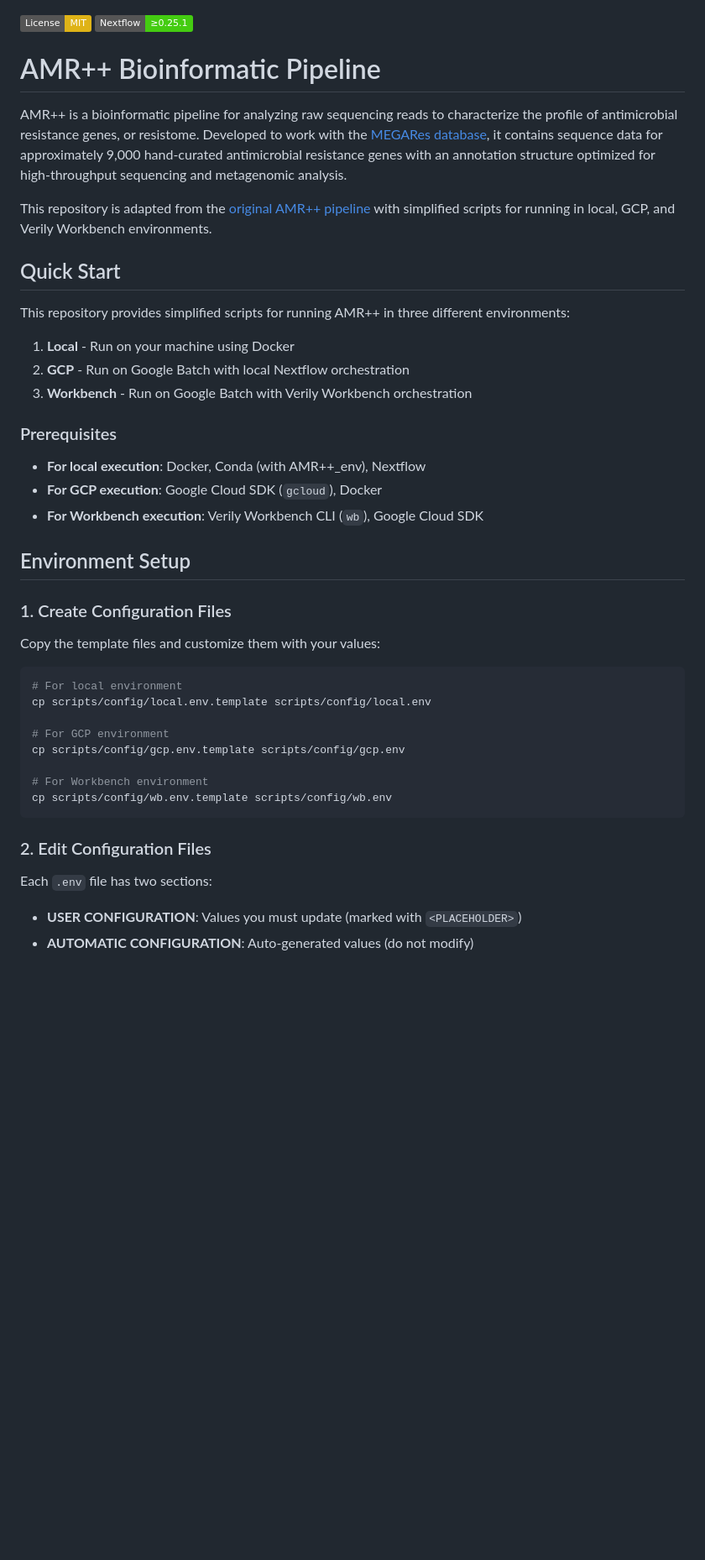
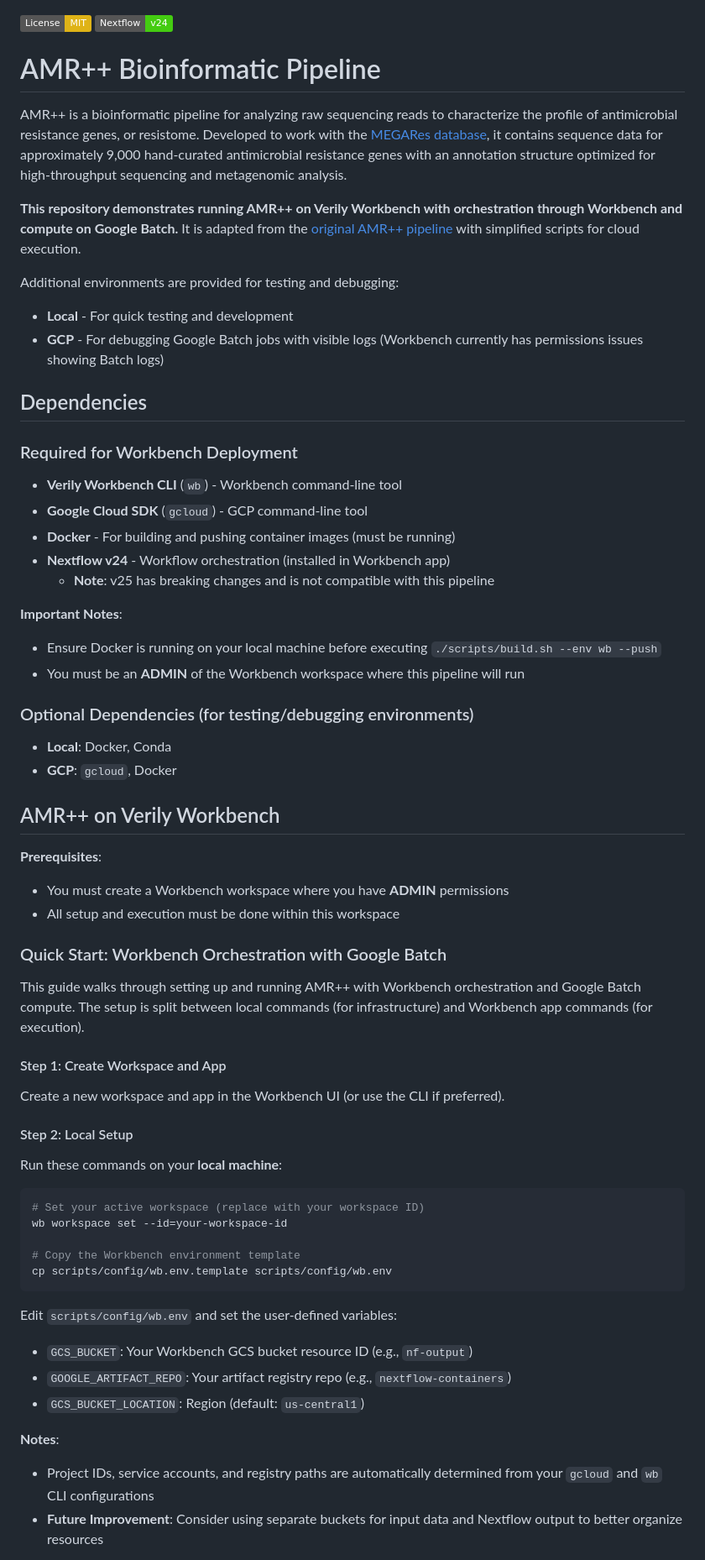
Before and after one commit to verily-src/workbench-examples, a Markdown page: nextflow/amr-on-wb/README.md, the part around one of its changes. Shown at 84% size. Rendered like a GitHub page; badges without logos; blank space fills up the shorter version.

Commit message:
Update docs with working instructions for running verily orchestration, google batch compute

````diff
--- a/nextflow/amr-on-wb/README.md
+++ b/nextflow/amr-on-wb/README.md
@@ -1,46 +1,66 @@
 [![License: MIT](https://img.shields.io/badge/License-MIT-yellow.svg)](https://opensource.org/licenses/MIT)
-[![Nextflow](https://img.shields.io/badge/Nextflow-%E2%89%A50.25.1-brightgreen.svg)](https://www.nextflow.io/)
+[![Nextflow](https://img.shields.io/badge/Nextflow-v24-brightgreen.svg)](https://www.nextflow.io/)
 
 # AMR++ Bioinformatic Pipeline
 
 AMR++ is a bioinformatic pipeline for analyzing raw sequencing reads to characterize the profile of antimicrobial resistance genes, or resistome. Developed to work with the [MEGARes database](https://megares.meglab.org/), it contains sequence data for approximately 9,000 hand-curated antimicrobial resistance genes with an annotation structure optimized for high-throughput sequencing and metagenomic analysis.
 
-This repository is adapted from the [original AMR++ pipeline](https://github.com/Microbial-Ecology-Group/AMRplusplus) with simplified scripts for running in local, GCP, and Verily Workbench environments.
+**This repository demonstrates running AMR++ on Verily Workbench with orchestration through Workbench and compute on Google Batch.** It is adapted from the [original AMR++ pipeline](https://github.com/Microbial-Ecology-Group/AMRplusplus) with simplified scripts for cloud execution.
 
-## Quick Start
+Additional environments are provided for testing and debugging:
+- **Local** - For quick testing and development
+- **GCP** - For debugging Google Batch jobs with visible logs (Workbench currently has permissions issues showing Batch logs)
 
-This repository provides simplified scripts for running AMR++ in three different environments:
+## Dependencies
 
-1. **Local** - Run on your machine using Docker
-2. **GCP** - Run on Google Batch with local Nextflow orchestration
-3. **Workbench** - Run on Google Batch with Verily Workbench orchestration
+### Required for Workbench Deployment
+- **Verily Workbench CLI** (`wb`) - Workbench command-line tool
+- **Google Cloud SDK** (`gcloud`) - GCP command-line tool
+- **Docker** - For building and pushing container images (must be running)
+- **Nextflow v24** - Workflow orchestration (installed in Workbench app)
+  - **Note**: v25 has breaking changes and is not compatible with this pipeline
 
-### Prerequisites
+**Important Notes**:
+- Ensure Docker is running on your local machine before executing `./scripts/build.sh --env wb --push`
+- You must be an **ADMIN** of the Workbench workspace where this pipeline will run
 
-- **For local execution**: Docker, Conda (with AMR++_env), Nextflow
-- **For GCP execution**: Google Cloud SDK (`gcloud`), Docker
-- **For Workbench execution**: Verily Workbench CLI (`wb`), Google Cloud SDK
+### Optional Dependencies (for testing/debugging environments)
+- **Local**: Docker, Conda
+- **GCP**: `gcloud`, Docker
 
-## Environment Setup
 
-### 1. Create Configuration Files
+## AMR++ on Verily Workbench
 
-Copy the template files and customize them with your values:
+**Prerequisites**:
+- You must create a Workbench workspace where you have **ADMIN** permissions
+- All setup and execution must be done within this workspace
+
+### Quick Start: Workbench Orchestration with Google Batch
+
+This guide walks through setting up and running AMR++ with Workbench orchestration and Google Batch compute. The setup is split between local commands (for infrastructure) and Workbench app commands (for execution).
+
+#### Step 1: Create Workspace and App
+
+Create a new workspace and app in the Workbench UI (or use the CLI if preferred).
+
+#### Step 2: Local Setup
+
+Run these commands on your **local machine**:
 
 ```bash
-# For local environment
-cp scripts/config/local.env.template scripts/config/local.env
+# Set your active workspace (replace with your workspace ID)
+wb workspace set --id=your-workspace-id
 
-# For GCP environment
-cp scripts/config/gcp.env.template scripts/config/gcp.env
-
-# For Workbench environment
+# Copy the Workbench environment template
 cp scripts/config/wb.env.template scripts/config/wb.env
 ```
 
-### 2. Edit Configuration Files
+Edit `scripts/config/wb.env` and set the user-defined variables:
+- `GCS_BUCKET`: Your Workbench GCS bucket resource ID (e.g., `nf-output`)
+- `GOOGLE_ARTIFACT_REPO`: Your artifact registry repo (e.g., `nextflow-containers`)
+- `GCS_BUCKET_LOCATION`: Region (default: `us-central1`)
 
-Each `.env` file has two sections:
-- **USER CONFIGURATION**: Values you must update (marked with `<PLACEHOLDER>`)
-- **AUTOMATIC CONFIGURATION**: Auto-generated values (do not modify)
+**Notes**:
+- Project IDs, service accounts, and registry paths are automatically determined from your `gcloud` and `wb` CLI configurations
+- **Future Improvement**: Consider using separate buckets for input data and Nextflow output to better organize resources
 
````
Also changed, not shown: other parts of nextflow/amr-on-wb/README.md (+63 -154 lines).
